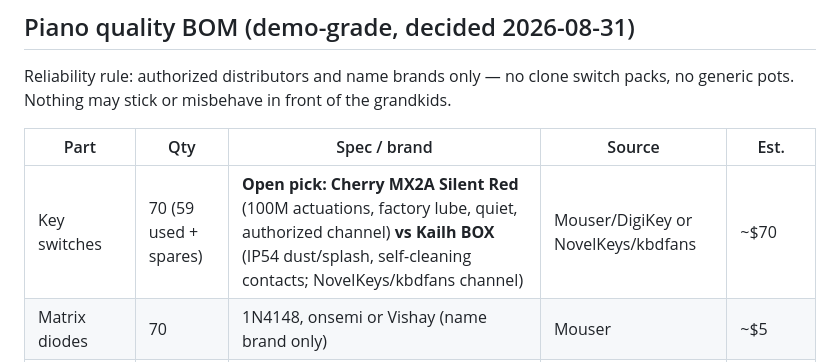
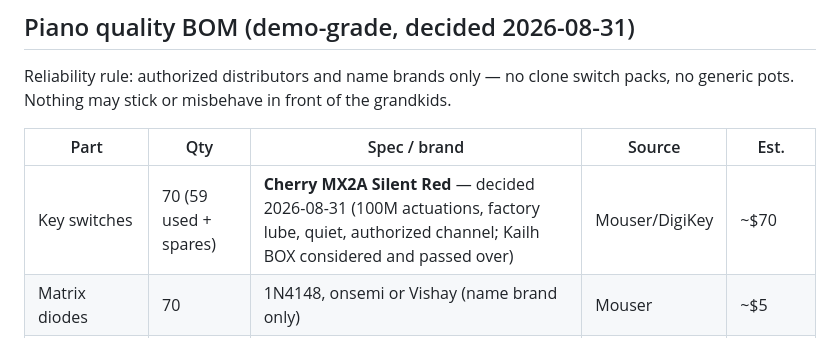
Before and after one commit to jclements3/poetic-musings, a Markdown page: fpga-development-plan.md, the part around the change. GitHub-like rendering.

Commit message:
Plan: key switch decided — Cherry MX2A Silent Red
Co-Authored-By: Claude Fable 5 <noreply@anthropic.com>
Claude-Session: https://claude.ai/code/session_012jVWLqFRNWgavrkoqrZokD

```diff
--- a/fpga-development-plan.md
+++ b/fpga-development-plan.md
@@ -35,7 +35,7 @@ no generic pots. Nothing may stick or misbehave in front of the grandkids.
 
 | Part | Qty | Spec / brand | Source | Est. |
 |---|---|---|---|---|
-| Key switches | 70 (59 used + spares) | **Open pick: Cherry MX2A Silent Red** (100M actuations, factory lube, quiet, authorized channel) **vs Kailh BOX** (IP54 dust/splash, self-cleaning contacts; NovelKeys/kbdfans channel) | Mouser/DigiKey or NovelKeys/kbdfans | ~$70 |
+| Key switches | 70 (59 used + spares) | **Cherry MX2A Silent Red** — decided 2026-08-31 (100M actuations, factory lube, quiet, authorized channel; Kailh BOX considered and passed over) | Mouser/DigiKey | ~$70 |
 | Matrix diodes | 70 | 1N4148, onsemi or Vishay (name brand only) | Mouser | ~$5 |
 | Slide pots S0–S4 | 7 (5 used + 2 spares) | Bourns PTA4543-2015CPB103, 45 mm travel, 10 k linear; Bourns knobs | Mouser/DigiKey | ~$25 |
 | Panel + key caps + slider knobs | — | 3D-printed, **PETG or ASA (not PLA** — creeps under finger heat/pressure; a warped key well is a sticking key**)** | own printer | filament |
```
